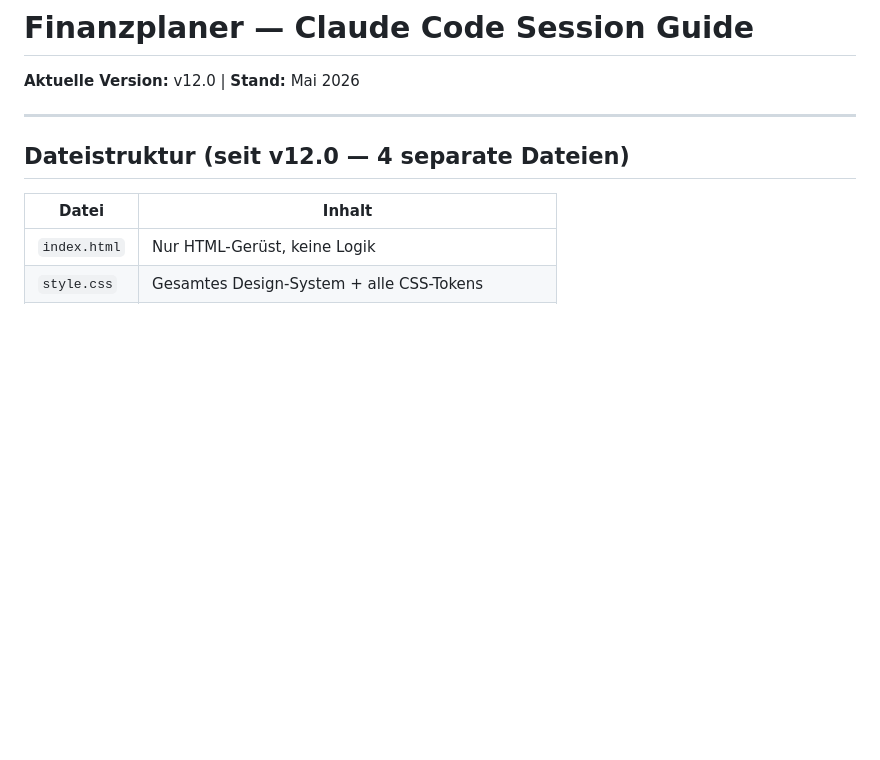
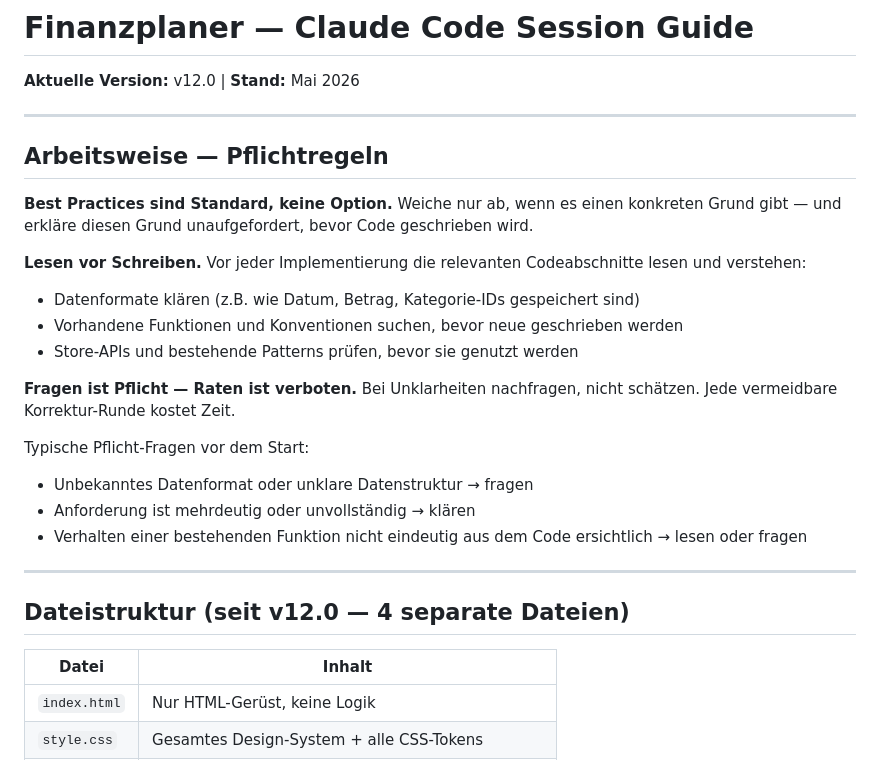
Before and after one commit to e-labs-x/finanzplaner, a Markdown page: CLAUDE.md, the part around the change. Drawn GitHub-style; blank space fills up the shorter version.

Commit message:
Docs: Pflichtregeln Arbeitsweise in CLAUDE.md ergänzt

```diff
--- a/CLAUDE.md
+++ b/CLAUDE.md
@@ -1,6 +1,27 @@
 # Finanzplaner — Claude Code Session Guide
 
 **Aktuelle Version:** v12.0 | **Stand:** Mai 2026
+
+---
+
+## Arbeitsweise — Pflichtregeln
+
+**Best Practices sind Standard, keine Option.**
+Weiche nur ab, wenn es einen konkreten Grund gibt — und erkläre diesen Grund unaufgefordert, bevor Code geschrieben wird.
+
+**Lesen vor Schreiben.**
+Vor jeder Implementierung die relevanten Codeabschnitte lesen und verstehen:
+- Datenformate klären (z.B. wie Datum, Betrag, Kategorie-IDs gespeichert sind)
+- Vorhandene Funktionen und Konventionen suchen, bevor neue geschrieben werden
+- Store-APIs und bestehende Patterns prüfen, bevor sie genutzt werden
+
+**Fragen ist Pflicht — Raten ist verboten.**
+Bei Unklarheiten nachfragen, nicht schätzen. Jede vermeidbare Korrektur-Runde kostet Zeit.
+
+Typische Pflicht-Fragen vor dem Start:
+- Unbekanntes Datenformat oder unklare Datenstruktur → fragen
+- Anforderung ist mehrdeutig oder unvollständig → klären
+- Verhalten einer bestehenden Funktion nicht eindeutig aus dem Code ersichtlich → lesen oder fragen
 
 ---
 
```
